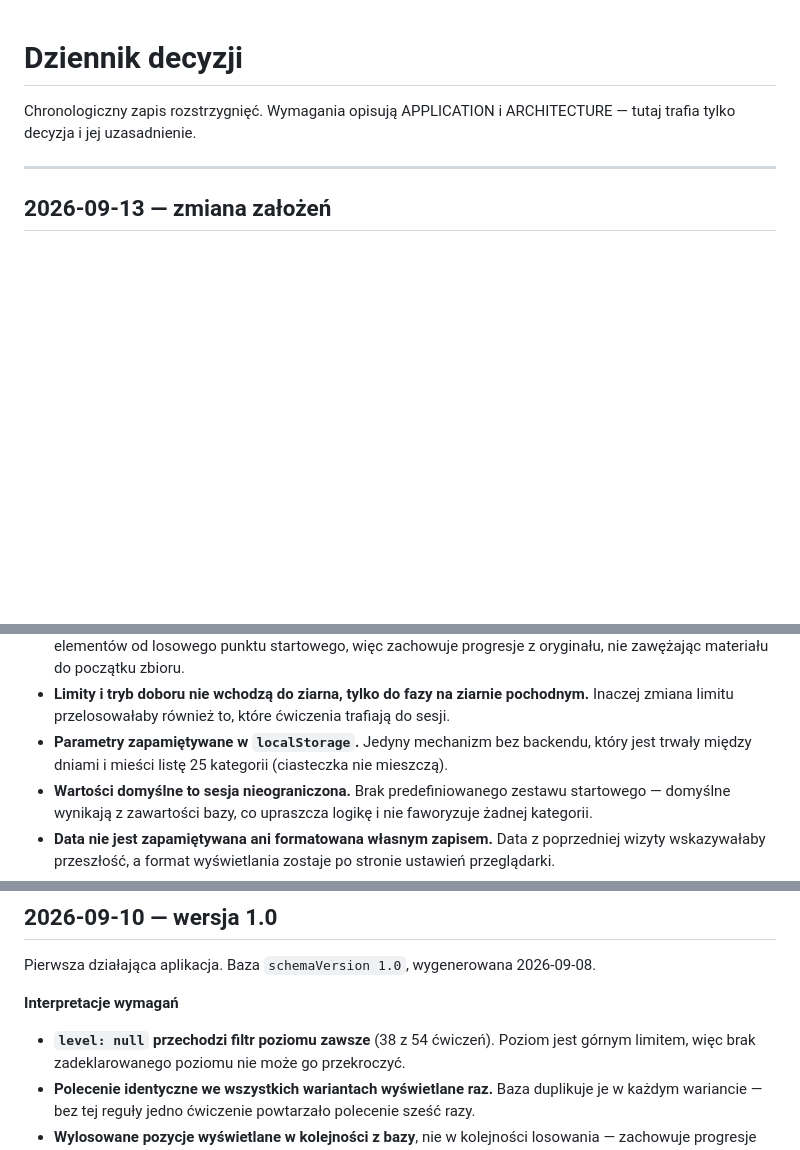
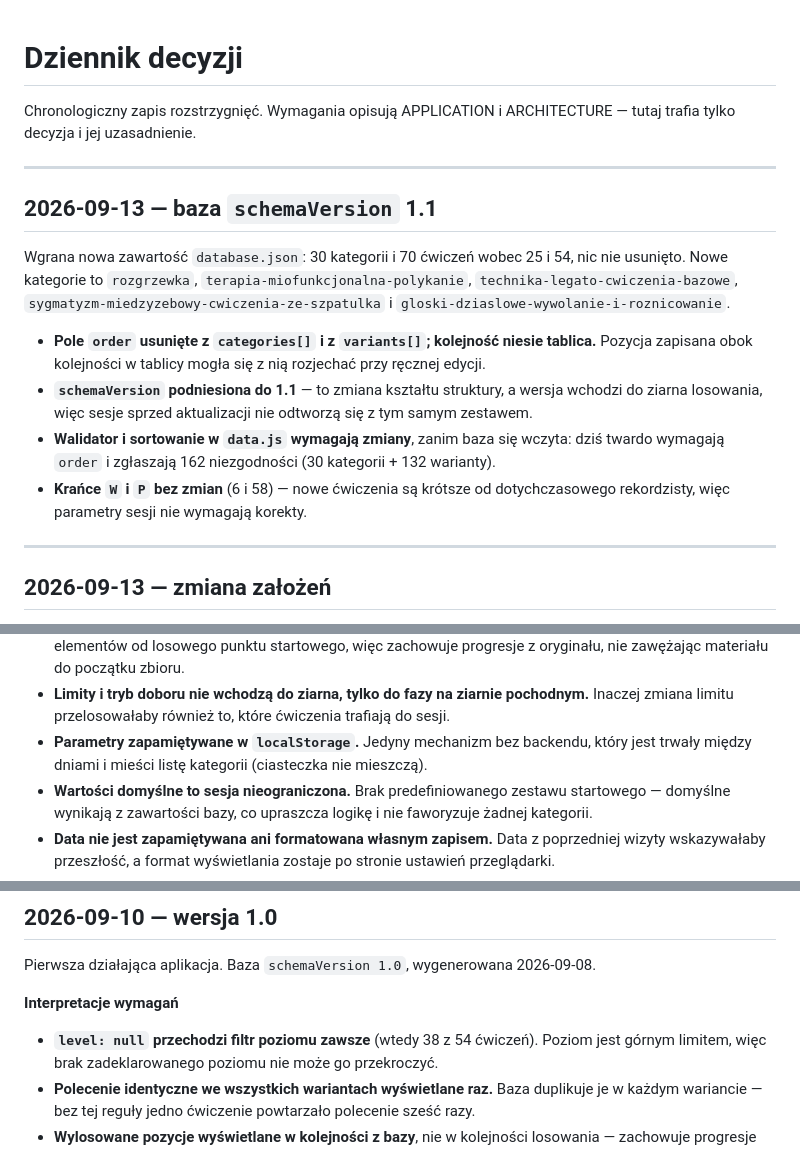
Before and after one commit to wiQ1999/Logopedium, a Markdown page: docs/DECISIONS.md, 3 parts joined by grey strips. GitHub-like rendering; blank space fills up the shorter version.

Commit message:
docs: sync schema reference with base 1.1

```diff
--- a/docs/DECISIONS.md
+++ b/docs/DECISIONS.md
@@ -2,6 +2,24 @@
 
 Chronologiczny zapis rozstrzygnięć. Wymagania opisują APPLICATION i ARCHITECTURE — tutaj
 trafia tylko decyzja i jej uzasadnienie.
+
+---
+
+## 2026-09-13 — baza `schemaVersion` 1.1
+
+Wgrana nowa zawartość `database.json`: 30 kategorii i 70 ćwiczeń wobec 25 i 54, nic nie usunięto.
+Nowe kategorie to `rozgrzewka`, `terapia-miofunkcjonalna-polykanie`,
+`technika-legato-cwiczenia-bazowe`, `sygmatyzm-miedzyzebowy-cwiczenia-ze-szpatulka`
+i `gloski-dziaslowe-wywolanie-i-roznicowanie`.
+
+- **Pole `order` usunięte z `categories[]` i z `variants[]`; kolejność niesie tablica.** Pozycja
+  zapisana obok kolejności w tablicy mogła się z nią rozjechać przy ręcznej edycji.
+- **`schemaVersion` podniesiona do 1.1** — to zmiana kształtu struktury, a wersja wchodzi
+  do ziarna losowania, więc sesje sprzed aktualizacji nie odtworzą się z tym samym zestawem.
+- **Walidator i sortowanie w `data.js` wymagają zmiany**, zanim baza się wczyta: dziś twardo
+  wymagają `order` i zgłaszają 162 niezgodności (30 kategorii + 132 warianty).
+- **Krańce `W` i `P` bez zmian** (6 i 58) — nowe ćwiczenia są krótsze od dotychczasowego
+  rekordzisty, więc parametry sesji nie wymagają korekty.
 
 ---
 
@@ -36,7 +54,7 @@ wdrożone w kodzie.
 - **Limity i tryb doboru nie wchodzą do ziarna, tylko do fazy na ziarnie pochodnym.** Inaczej
   zmiana limitu przelosowałaby również to, które ćwiczenia trafiają do sesji.
 - **Parametry zapamiętywane w `localStorage`.** Jedyny mechanizm bez backendu, który jest
-  trwały między dniami i mieści listę 25 kategorii (ciasteczka nie mieszczą).
+  trwały między dniami i mieści listę kategorii (ciasteczka nie mieszczą).
 - **Wartości domyślne to sesja nieograniczona.** Brak predefiniowanego zestawu startowego —
   domyślne wynikają z zawartości bazy, co upraszcza logikę i nie faworyzuje żadnej kategorii.
 - **Data nie jest zapamiętywana ani formatowana własnym zapisem.** Data z poprzedniej wizyty
@@ -55,7 +73,7 @@ Pierwsza działająca aplikacja. Baza `schemaVersion 1.0`, wygenerowana 2026-09-
 
 **Interpretacje wymagań**
 
-- **`level: null` przechodzi filtr poziomu zawsze** (38 z 54 ćwiczeń). Poziom jest górnym
+- **`level: null` przechodzi filtr poziomu zawsze** (wtedy 38 z 54 ćwiczeń). Poziom jest górnym
   limitem, więc brak zadeklarowanego poziomu nie może go przekroczyć.
 - **Polecenie identyczne we wszystkich wariantach wyświetlane raz.** Baza duplikuje je
   w każdym wariancie — bez tej reguły jedno ćwiczenie powtarzało polecenie sześć razy.
```
Also changed, not shown: other parts of docs/DECISIONS.md (+1 -1 lines), docs/ARCHITECTURE.md (+1 -1 lines), docs/DATA-SCHEMA.md (+25 -15 lines).
